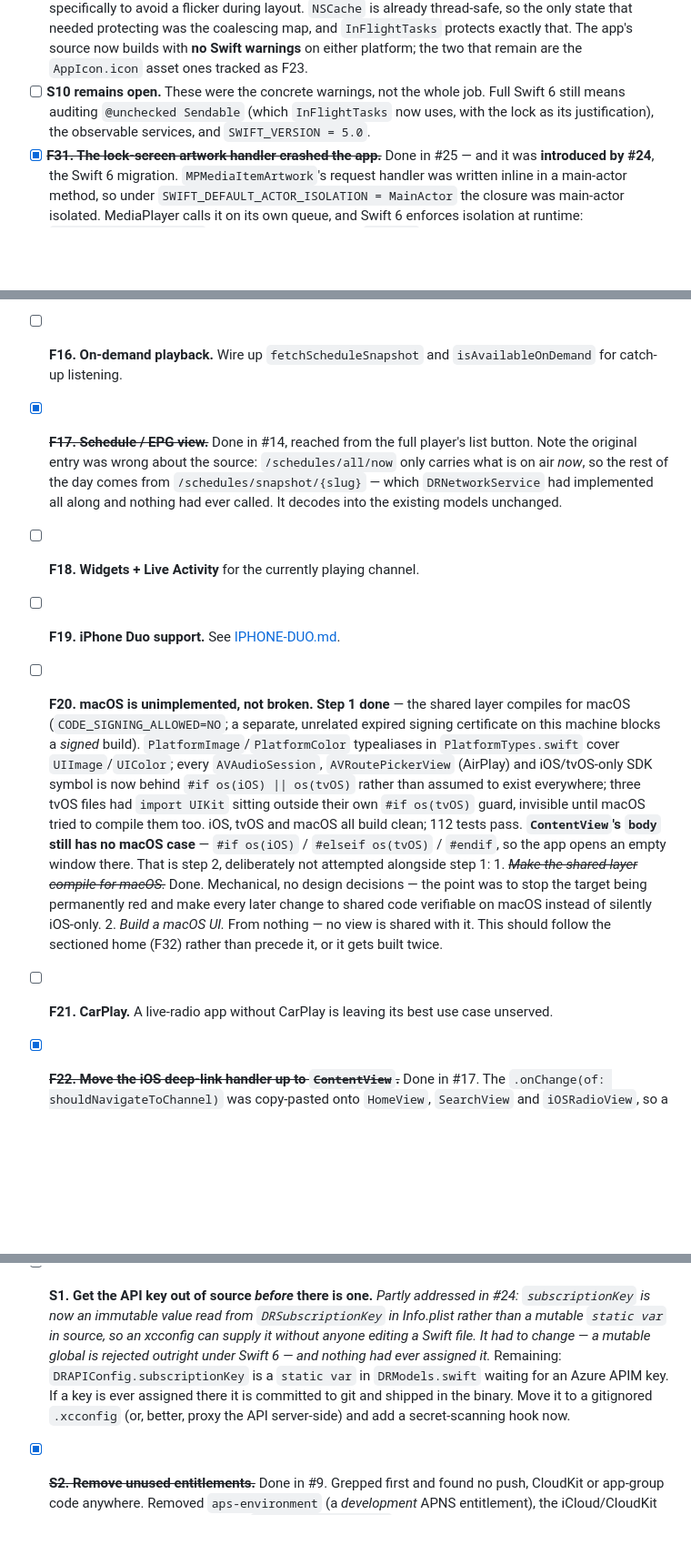
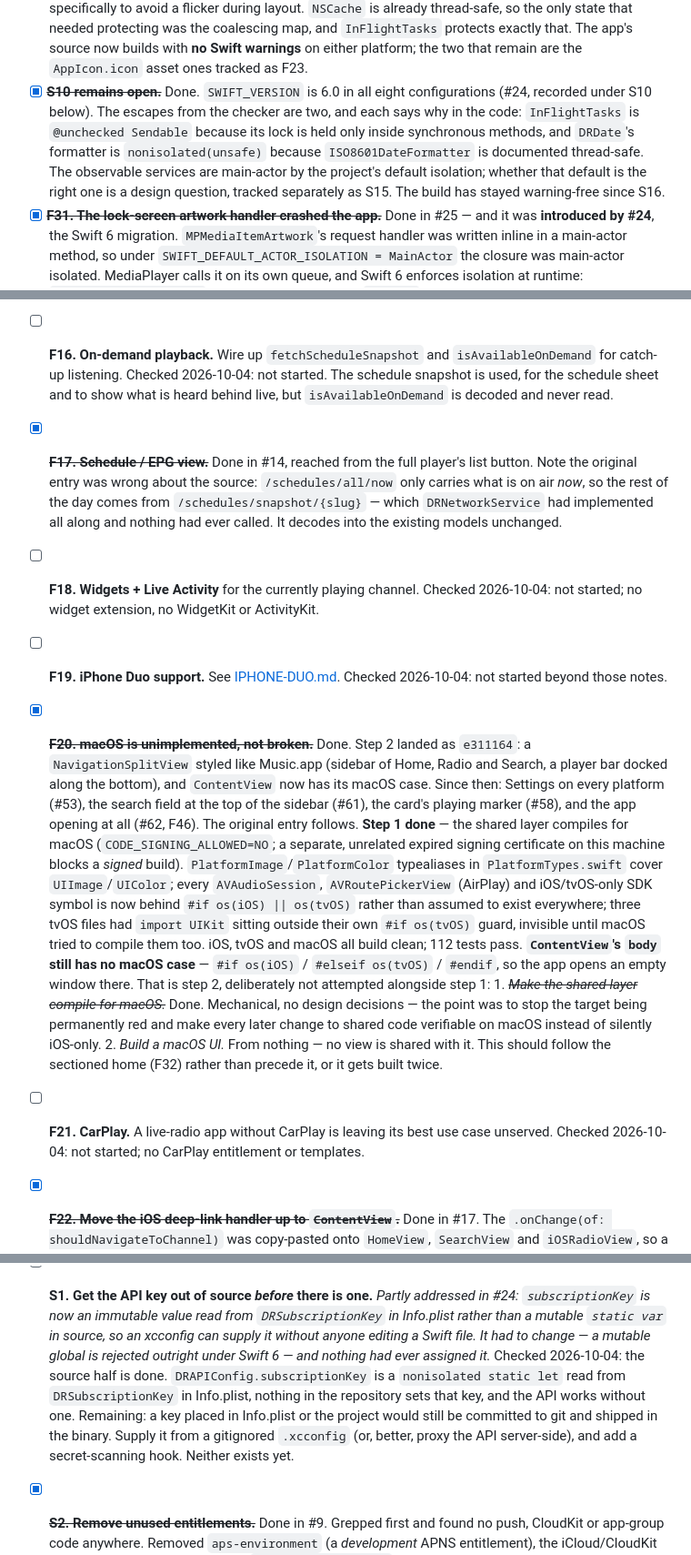
Before and after one commit to emmanuelstroem/lytter, a Markdown page: docs/ROADMAP.md, 3 parts joined by grey strips. Shown at 91% size. Drawn GitHub-style; blank space fills up the shorter version.

Commit message:
docs(roadmap): mark F20 and the S10 follow-up done, and record where the rest stand (#66)
Checked every unchecked entry against the code and the merged PRs.

Done but never ticked: F20 (the macOS UI, e311164, then #53, #58, #61 and
#62) and the S10 follow-up (Swift 6 everywhere; the two escapes from the
checker are each justified in the code).

Stale text corrected: S1's source half is done (the key is a let read from
Info.plist); P14's app group was removed by S2 and has to come back with it.

The rest are not started, and now say so with what was checked: F33, F14,
F16, F18, F19, F21, S8, S11, S15, P16, P17.

```diff
--- a/docs/ROADMAP.md
+++ b/docs/ROADMAP.md
@@ -395,9 +395,14 @@ Four phases. Phase 0 is the "stop the bleeding" set; nothing ships without it.
       was the coalescing map, and `InFlightTasks` protects exactly that.
       The app's source now builds with **no Swift warnings** on either platform; the two
       that remain are the `AppIcon.icon` asset ones tracked as F23.
-- [ ] **S10 remains open.** These were the concrete warnings, not the whole job. Full Swift 6
-      still means auditing `@unchecked Sendable` (which `InFlightTasks` now uses, with the
-      lock as its justification), the observable services, and `SWIFT_VERSION = 5.0`.
+- [x] ~~**S10 remains open.**~~ Done. `SWIFT_VERSION` is 6.0 in all eight configurations
+      (#24, recorded under S10 below). The escapes from the checker are two, and each says
+      why in the code: `InFlightTasks` is `@unchecked Sendable` because its lock is held
+      only inside synchronous methods, and `DRDate`'s formatter is `nonisolated(unsafe)`
+      because `ISO8601DateFormatter` is documented thread-safe. The observable services are
+      main-actor by the project's default isolation; whether that default is the right
+      one is a design question, tracked separately as S15. The build has stayed
+      warning-free since S16.
 - [x] ~~**F31. The lock-screen artwork handler crashed the app.**~~ Done in #25 — and it
       was **introduced by #24**, the Swift 6 migration. `MPMediaItemArtwork`'s request
       handler was written inline in a main-actor method, so under
@@ -616,14 +623,25 @@ Four phases. Phase 0 is the "stop the bleeding" set; nothing ships without it.
         <lytter.app.xcent>`) before testing intents in the simulator.
 - [ ] **F16. On-demand playback.** Wire up `fetchScheduleSnapshot` and
       `isAvailableOnDemand` for catch-up listening.
+      Checked 2026-10-04: not started. The schedule snapshot is used, for the schedule
+      sheet and to show what is heard behind live, but `isAvailableOnDemand` is decoded
+      and never read.
 - [x] ~~**F17. Schedule / EPG view.**~~ Done in #14, reached from the full player's list
       button. Note the original entry was wrong about the source: `/schedules/all/now`
       only carries what is on air *now*, so the rest of the day comes from
       `/schedules/snapshot/{slug}` — which `DRNetworkService` had implemented all along
       and nothing had ever called. It decodes into the existing models unchanged.
 - [ ] **F18. Widgets + Live Activity** for the currently playing channel.
+      Checked 2026-10-04: not started; no widget extension, no WidgetKit or ActivityKit.
 - [ ] **F19. iPhone Duo support.** See [IPHONE-DUO.md](IPHONE-DUO.md).
-- [ ] **F20. macOS is unimplemented, not broken.** **Step 1 done** — the shared layer
+      Checked 2026-10-04: not started beyond those notes.
+- [x] ~~**F20. macOS is unimplemented, not broken.**~~ Done. Step 2 landed as `e311164`: a
+      `NavigationSplitView` styled like Music.app (sidebar of Home, Radio and Search, a
+      player bar docked along the bottom), and `ContentView` now has its macOS case. Since
+      then: Settings on every platform (#53), the search field at the top of the sidebar
+      (#61), the card's playing marker (#58), and the app opening at all (#62, F46). The
+      original entry follows.
+      **Step 1 done** — the shared layer
       compiles for macOS (`CODE_SIGNING_ALLOWED=NO`; a separate, unrelated expired signing
       certificate on this machine blocks a *signed* build). `PlatformImage`/`PlatformColor`
       typealiases in `PlatformTypes.swift` cover `UIImage`/`UIColor`; every
@@ -641,6 +659,7 @@ Four phases. Phase 0 is the "stop the bleeding" set; nothing ships without it.
       2. *Build a macOS UI.* From nothing — no view is shared with it. This should follow
          the sectioned home (F32) rather than precede it, or it gets built twice.
 - [ ] **F21. CarPlay.** A live-radio app without CarPlay is leaving its best use case unserved.
+      Checked 2026-10-04: not started; no CarPlay entitlement or templates.
 - [x] ~~**F22. Move the iOS deep-link handler up to `ContentView`.**~~ Done in #17. The
       `.onChange(of: shouldNavigateToChannel)` was copy-pasted onto `HomeView`,
       `SearchView` and `iOSRadioView`, so a link arriving while the **Shortcuts** tab was
@@ -717,11 +736,13 @@ Four phases. Phase 0 is the "stop the bleeding" set; nothing ships without it.
       #24: `subscriptionKey` is now an immutable value read from `DRSubscriptionKey` in
       Info.plist rather than a mutable `static var` in source, so an xcconfig can supply it
       without anyone editing a Swift file. It had to change — a mutable global is rejected
-      outright under Swift 6 — and nothing had ever assigned it.* Remaining:
-      `DRAPIConfig.subscriptionKey` is a `static var` in `DRModels.swift` waiting for an
-      Azure APIM key. If a key is ever assigned there it is committed to git and shipped in
-      the binary. Move it to a gitignored `.xcconfig` (or, better, proxy the API server-side)
-      and add a secret-scanning hook now.
+      outright under Swift 6 — and nothing had ever assigned it.*
+      Checked 2026-10-04: the source half is done. `DRAPIConfig.subscriptionKey` is a
+      `nonisolated static let` read from `DRSubscriptionKey` in Info.plist, nothing in the
+      repository sets that key, and the API works without one. Remaining: a key placed in
+      Info.plist or the project would still be committed to git and shipped in the binary.
+      Supply it from a gitignored `.xcconfig` (or, better, proxy the API server-side), and
+      add a secret-scanning hook. Neither exists yet.
 - [x] ~~**S2. Remove unused entitlements.**~~ Done in #9. Grepped first and found no
       push, CloudKit or app-group code anywhere. Removed `aps-environment` (a *development*
       APNS entitlement), the iCloud/CloudKit container, the app group, and the
```
Also changed, not shown: other parts of docs/ROADMAP.md (+15 -1 lines).
